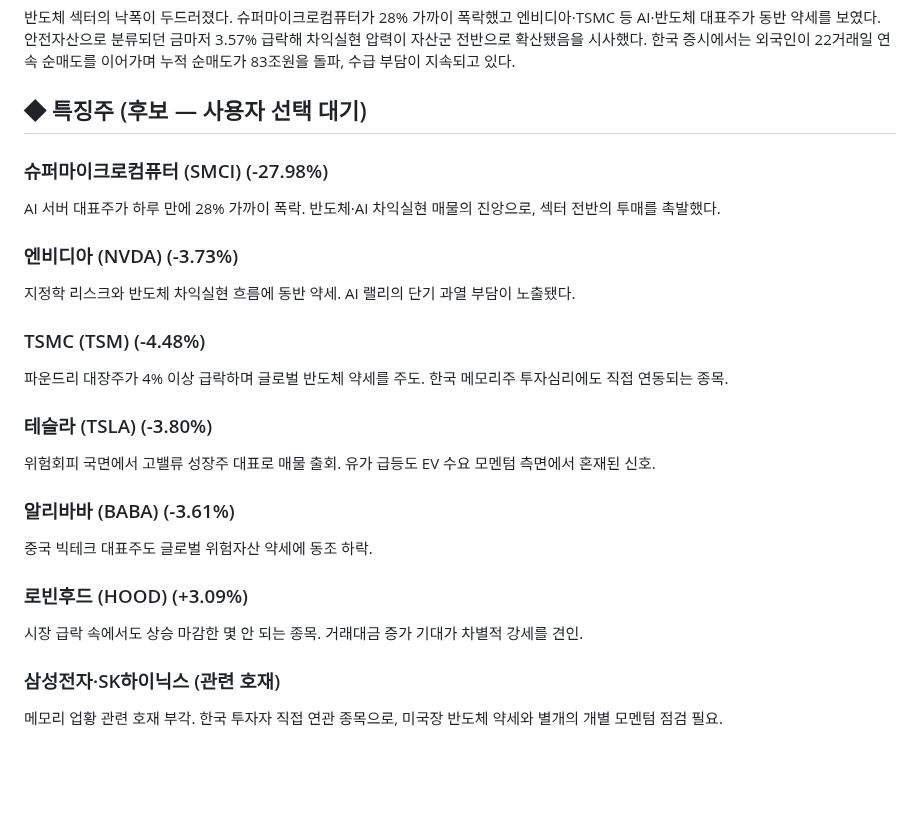
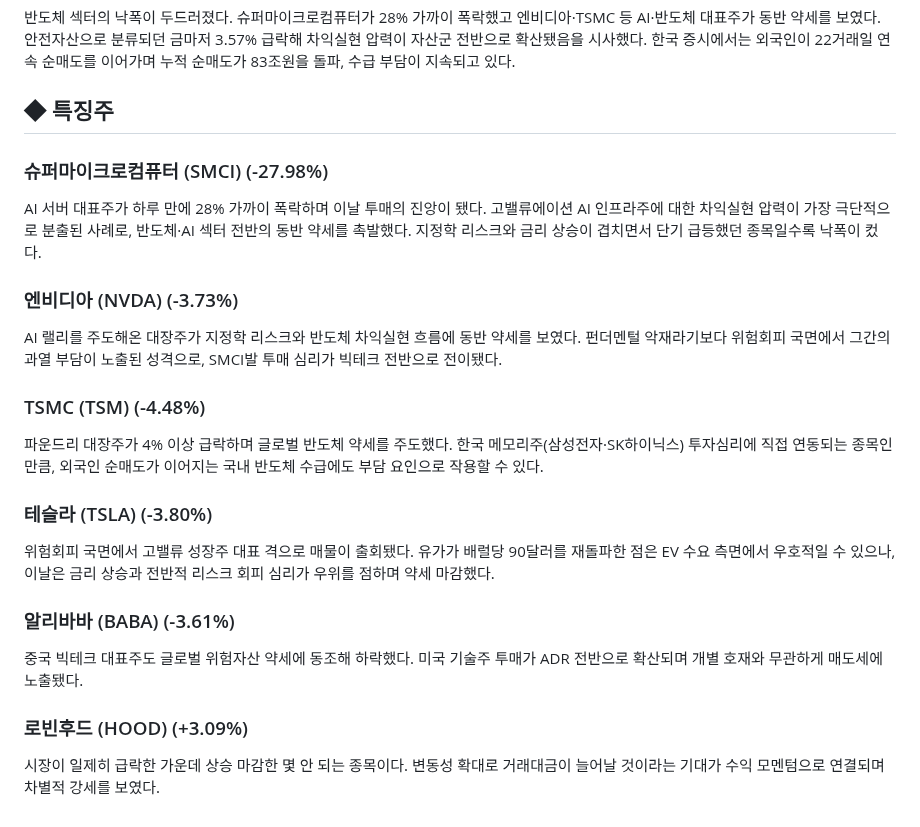
Before and after one commit to minabae-5723/reverent-dashboard, a Markdown page: market/2026-06-11.md, the part around the change. Rendered like a GitHub page; blank space fills up the shorter version.

Commit message:
Morning market: 2026-06-11 (auto, Phase 2 final)
Co-Authored-By: Claude Opus 4.8 (1M context) <noreply@anthropic.com>

```diff
--- a/market/2026-06-11.md
+++ b/market/2026-06-11.md
@@ -26,25 +26,22 @@
 
 반도체 섹터의 낙폭이 두드러졌다. 슈퍼마이크로컴퓨터가 28% 가까이 폭락했고 엔비디아·TSMC 등 AI·반도체 대표주가 동반 약세를 보였다. 안전자산으로 분류되던 금마저 3.57% 급락해 차익실현 압력이 자산군 전반으로 확산됐음을 시사했다. 한국 증시에서는 외국인이 22거래일 연속 순매도를 이어가며 누적 순매도가 83조원을 돌파, 수급 부담이 지속되고 있다.
 
-## ◆ 특징주 (후보 — 사용자 선택 대기)
+## ◆ 특징주
 
 ### 슈퍼마이크로컴퓨터 (SMCI) (-27.98%)
-AI 서버 대표주가 하루 만에 28% 가까이 폭락. 반도체·AI 차익실현 매물의 진앙으로, 섹터 전반의 투매를 촉발했다.
+AI 서버 대표주가 하루 만에 28% 가까이 폭락하며 이날 투매의 진앙이 됐다. 고밸류에이션 AI 인프라주에 대한 차익실현 압력이 가장 극단적으로 분출된 사례로, 반도체·AI 섹터 전반의 동반 약세를 촉발했다. 지정학 리스크와 금리 상승이 겹치면서 단기 급등했던 종목일수록 낙폭이 컸다.
 
 ### 엔비디아 (NVDA) (-3.73%)
-지정학 리스크와 반도체 차익실현 흐름에 동반 약세. AI 랠리의 단기 과열 부담이 노출됐다.
+AI 랠리를 주도해온 대장주가 지정학 리스크와 반도체 차익실현 흐름에 동반 약세를 보였다. 펀더멘털 악재라기보다 위험회피 국면에서 그간의 과열 부담이 노출된 성격으로, SMCI발 투매 심리가 빅테크 전반으로 전이됐다.
 
 ### TSMC (TSM) (-4.48%)
-파운드리 대장주가 4% 이상 급락하며 글로벌 반도체 약세를 주도. 한국 메모리주 투자심리에도 직접 연동되는 종목.
+파운드리 대장주가 4% 이상 급락하며 글로벌 반도체 약세를 주도했다. 한국 메모리주(삼성전자·SK하이닉스) 투자심리에 직접 연동되는 종목인 만큼, 외국인 순매도가 이어지는 국내 반도체 수급에도 부담 요인으로 작용할 수 있다.
 
 ### 테슬라 (TSLA) (-3.80%)
-위험회피 국면에서 고밸류 성장주 대표로 매물 출회. 유가 급등도 EV 수요 모멘텀 측면에서 혼재된 신호.
+위험회피 국면에서 고밸류 성장주 대표 격으로 매물이 출회됐다. 유가가 배럴당 90달러를 재돌파한 점은 EV 수요 측면에서 우호적일 수 있으나, 이날은 금리 상승과 전반적 리스크 회피 심리가 우위를 점하며 약세 마감했다.
 
 ### 알리바바 (BABA) (-3.61%)
-중국 빅테크 대표주도 글로벌 위험자산 약세에 동조 하락.
+중국 빅테크 대표주도 글로벌 위험자산 약세에 동조해 하락했다. 미국 기술주 투매가 ADR 전반으로 확산되며 개별 호재와 무관하게 매도세에 노출됐다.
 
 ### 로빈후드 (HOOD) (+3.09%)
-시장 급락 속에서도 상승 마감한 몇 안 되는 종목. 거래대금 증가 기대가 차별적 강세를 견인.
-
-### 삼성전자·SK하이닉스 (관련 호재)
-메모리 업황 관련 호재 부각. 한국 투자자 직접 연관 종목으로, 미국장 반도체 약세와 별개의 개별 모멘텀 점검 필요.
+시장이 일제히 급락한 가운데 상승 마감한 몇 안 되는 종목이다. 변동성 확대로 거래대금이 늘어날 것이라는 기대가 수익 모멘텀으로 연결되며 차별적 강세를 보였다.
```
